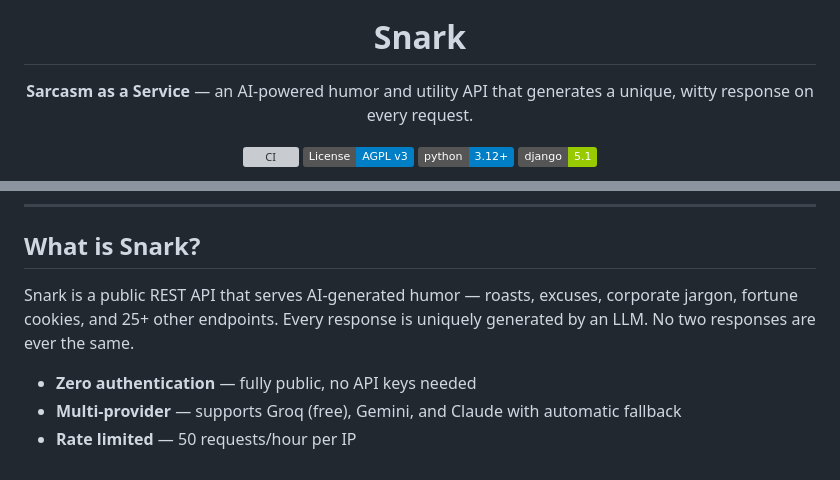
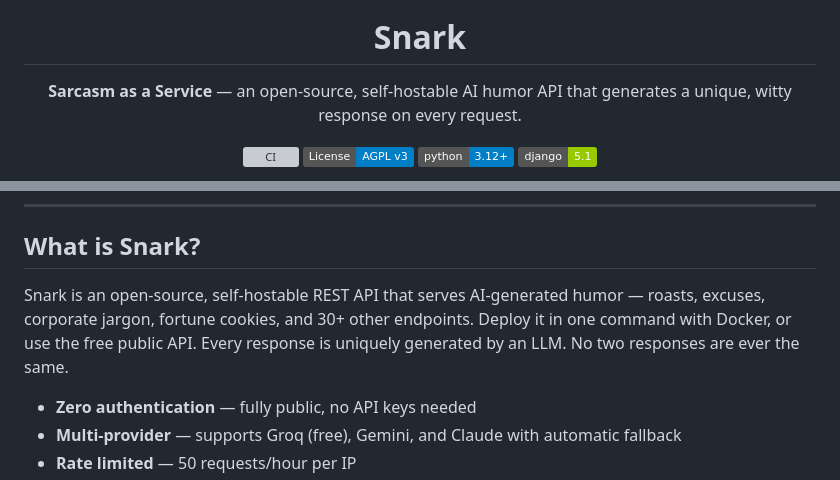
Before and after one commit to PramodTKodag/snark, a Markdown page: README.md, 2 parts joined by grey strips. Rendered like a GitHub page; badges without logos; grey boxes are pictures that could not be loaded.

Commit message:
docs: sharpen README keywords for discoverability
Lead with open-source/self-hostable/Docker positioning in hero and
intro, and correct endpoint count to 30+.

```diff
--- a/README.md
+++ b/README.md
@@ -4,7 +4,7 @@
 
 <h1 align="center">Snark</h1>
 
-<p align="center"><strong>Sarcasm as a Service</strong> — an AI-powered humor and utility API that generates a unique, witty response on every request.</p>
+<p align="center"><strong>Sarcasm as a Service</strong> — an open-source, self-hostable AI humor API that generates a unique, witty response on every request.</p>
 
 <p align="center">
   <a href="https://github.com/PramodTKodag/snark/actions/workflows/ci.yml"><img src="https://github.com/PramodTKodag/snark/actions/workflows/ci.yml/badge.svg" alt="CI"></a>
@@ -21,7 +21,7 @@
 
 ## What is Snark?
 
-Snark is a public REST API that serves AI-generated humor — roasts, excuses, corporate jargon, fortune cookies, and 25+ other endpoints. Every response is uniquely generated by an LLM. No two responses are ever the same.
+Snark is an open-source, self-hostable REST API that serves AI-generated humor — roasts, excuses, corporate jargon, fortune cookies, and 30+ other endpoints. Deploy it in one command with Docker, or use the free public API. Every response is uniquely generated by an LLM. No two responses are ever the same.
 
 - **Zero authentication** — fully public, no API keys needed
 - **Multi-provider** — supports Groq (free), Gemini, and Claude with automatic fallback
```
